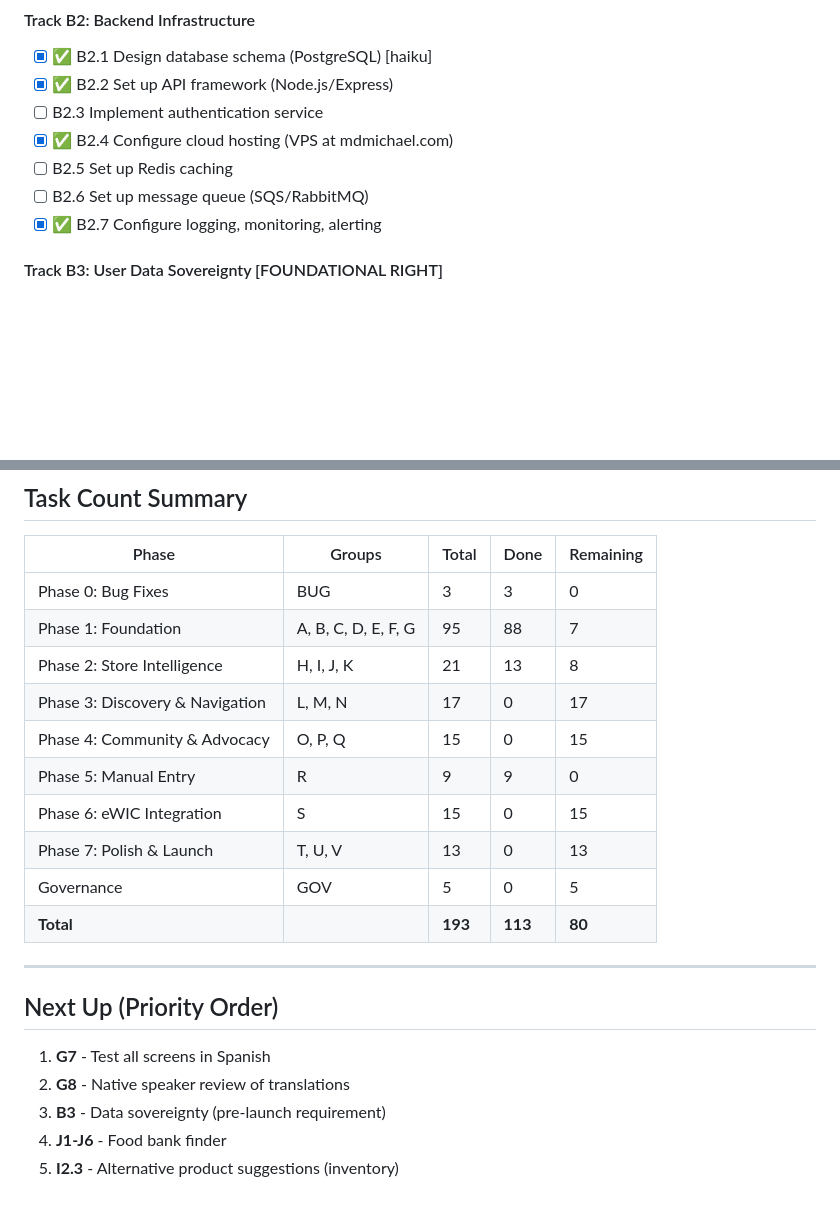
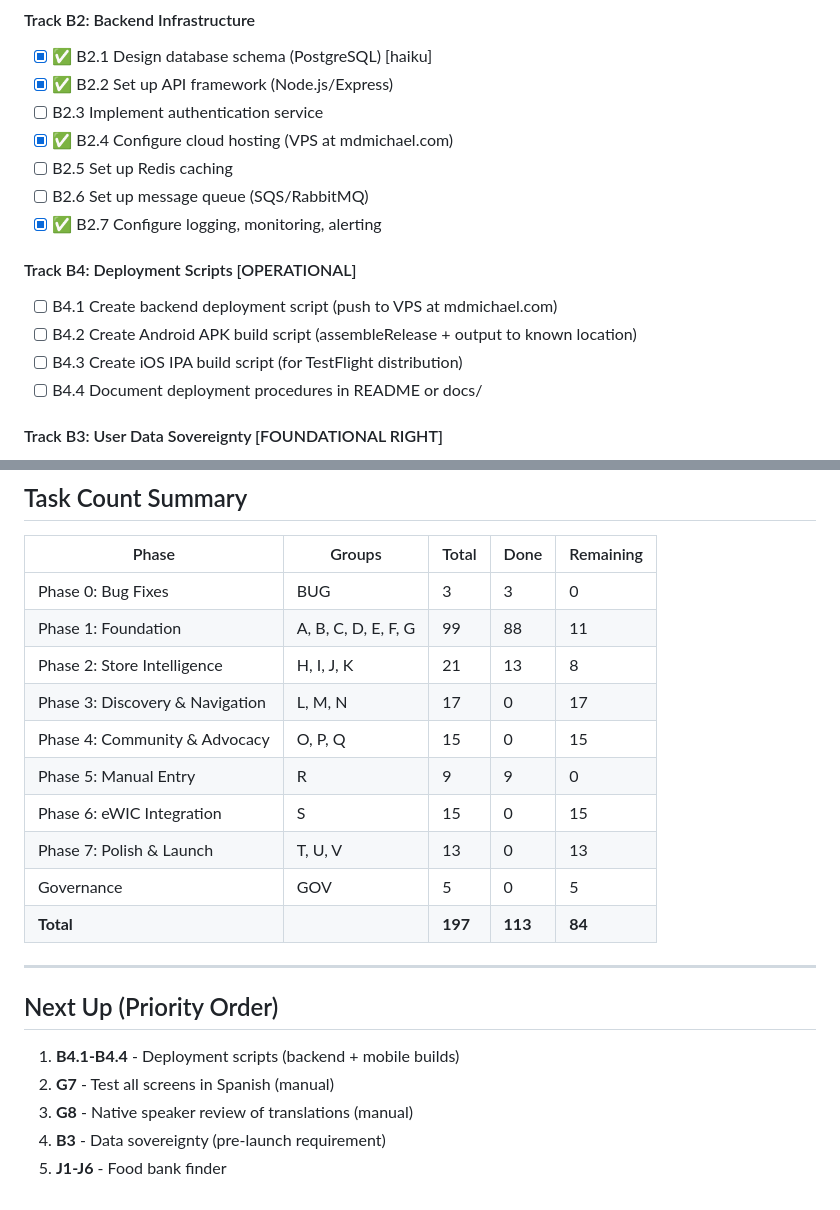
Before and after one commit to MrMosesMichael/wic-benefits-app, a Markdown page: specs/wic-benefits-app/tasks.md, 2 parts joined by grey strips. GitHub-like rendering; blank space fills up the shorter version.

Commit message:
chore: Add deployment script tasks (B4.1-B4.4)
New Track B4: Deployment Scripts
- B4.1 Backend deployment script (VPS)
- B4.2 Android APK build script
- B4.3 iOS IPA build script
- B4.4 Document deployment procedures

113 of 197 tasks done (57%)

Co-Authored-By: Claude Opus 4.5 <noreply@anthropic.com>

```diff
--- a/specs/wic-benefits-app/tasks.md
+++ b/specs/wic-benefits-app/tasks.md
@@ -80,6 +80,12 @@
 - [ ] B2.5 Set up Redis caching
 - [ ] B2.6 Set up message queue (SQS/RabbitMQ)
 - [x] ✅ B2.7 Configure logging, monitoring, alerting
+
+#### Track B4: Deployment Scripts [OPERATIONAL]
+- [ ] B4.1 Create backend deployment script (push to VPS at mdmichael.com)
+- [ ] B4.2 Create Android APK build script (assembleRelease + output to known location)
+- [ ] B4.3 Create iOS IPA build script (for TestFlight distribution)
+- [ ] B4.4 Document deployment procedures in README or docs/
 
 #### Track B3: User Data Sovereignty [FOUNDATIONAL RIGHT]
 - [ ] B3.1 Implement data export (JSON, CSV, PDF formats)
@@ -437,7 +443,7 @@
 | Phase | Groups | Total | Done | Remaining |
 |-------|--------|-------|------|-----------|
 | Phase 0: Bug Fixes | BUG | 3 | 3 | 0 |
-| Phase 1: Foundation | A, B, C, D, E, F, G | 95 | 88 | 7 |
+| Phase 1: Foundation | A, B, C, D, E, F, G | 99 | 88 | 11 |
 | Phase 2: Store Intelligence | H, I, J, K | 21 | 13 | 8 |
 | Phase 3: Discovery & Navigation | L, M, N | 17 | 0 | 17 |
 | Phase 4: Community & Advocacy | O, P, Q | 15 | 0 | 15 |
@@ -445,14 +451,14 @@
 | Phase 6: eWIC Integration | S | 15 | 0 | 15 |
 | Phase 7: Polish & Launch | T, U, V | 13 | 0 | 13 |
 | Governance | GOV | 5 | 0 | 5 |
-| **Total** | | **193** | **113** | **80** |
+| **Total** | | **197** | **113** | **84** |
 
 ---
 
 ## Next Up (Priority Order)
 
-1. **G7** - Test all screens in Spanish
-2. **G8** - Native speaker review of translations
-3. **B3** - Data sovereignty (pre-launch requirement)
-4. **J1-J6** - Food bank finder
-5. **I2.3** - Alternative product suggestions (inventory)
+1. **B4.1-B4.4** - Deployment scripts (backend + mobile builds)
+2. **G7** - Test all screens in Spanish (manual)
+3. **G8** - Native speaker review of translations (manual)
+4. **B3** - Data sovereignty (pre-launch requirement)
+5. **J1-J6** - Food bank finder
```
